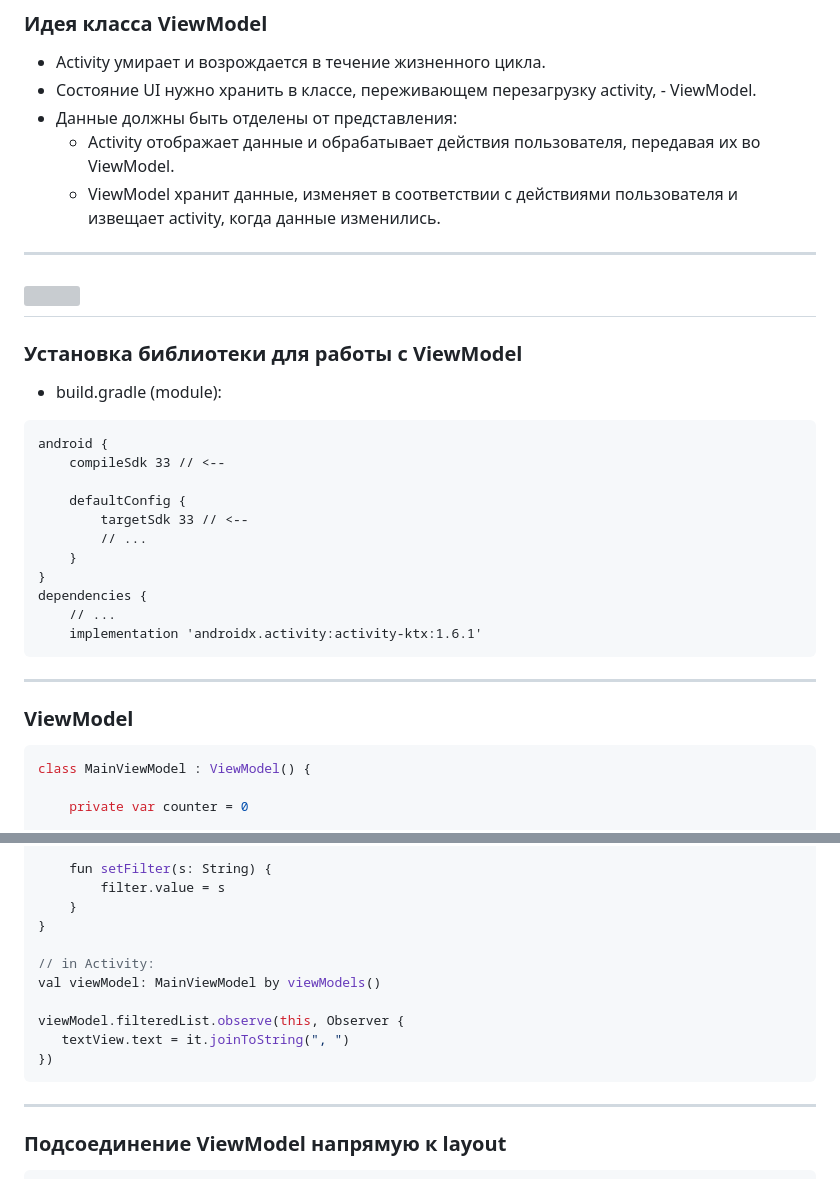
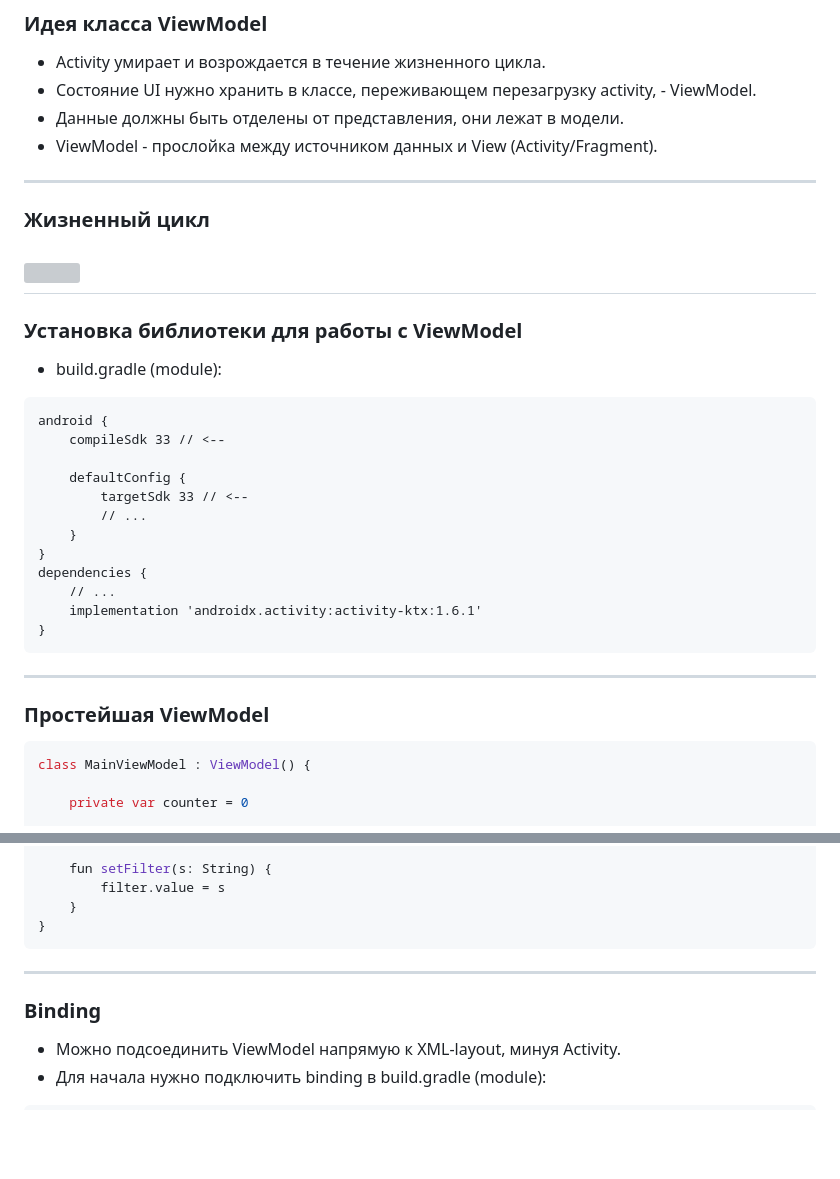
Before and after one commit to dmitryweiner/android-lectures, a Markdown page: src/MVVM.md, 2 parts joined by grey strips. Rendered like a GitHub page; blank space fills up the shorter version; grey boxes are pictures that could not be loaded.

````diff
--- a/src/MVVM.md
+++ b/src/MVVM.md
@@ -16,16 +16,17 @@
 ### Идея класса ViewModel
 * Activity умирает и возрождается в течение жизненного цикла.
 * Состояние UI нужно хранить в классе, переживающем перезагрузку activity, - ViewModel.
-* Данные должны быть отделены от представления:
-    * Activity отображает данные и обрабатывает действия пользователя, передавая их во ViewModel.
-    * ViewModel хранит данные, изменяет в соответствии с действиями пользователя и извещает activity, когда данные изменились.
+* Данные должны быть отделены от представления, они лежат в модели.
+* ViewModel - прослойка между источником данных и View (Activity/Fragment).
 ---
 
+### Жизненный цикл
 ![](assets/mvvm/viewmodel-lifecycle.png)
 ---
 
 ### Установка библиотеки для работы с ViewModel
 * build.gradle (module):
+
 ```
 android {
     compileSdk 33 // <--
@@ -38,10 +39,11 @@ android {
 dependencies {
     // ...
     implementation 'androidx.activity:activity-ktx:1.6.1'
+}
 ```
 ---
 
-### ViewModel
+### Простейшая ViewModel
 ```kotlin
 class MainViewModel : ViewModel() {
 
@@ -191,15 +202,11 @@ class MainViewModel : ViewModel() {
         filter.value = s
     }
 }
-
-// in Activity:
-val viewModel: MainViewModel by viewModels()
-
-viewModel.filteredList.observe(this, Observer {
-   textView.text = it.joinToString(", ")
-})
 ```
 ---
 
-### Подсоединение ViewModel напрямую к layout
+### Binding
+* Можно подсоединить ViewModel напрямую к XML-layout, минуя Activity.
+* Для начала нужно подключить binding в build.gradle (module):
+
 ```
````
Also changed, not shown: other parts of src/MVVM.md (+83 -33 lines), docs/assets/mvvm/architecture2.png (added), src/assets/mvvm/architecture2.png (added), 1 other file.
